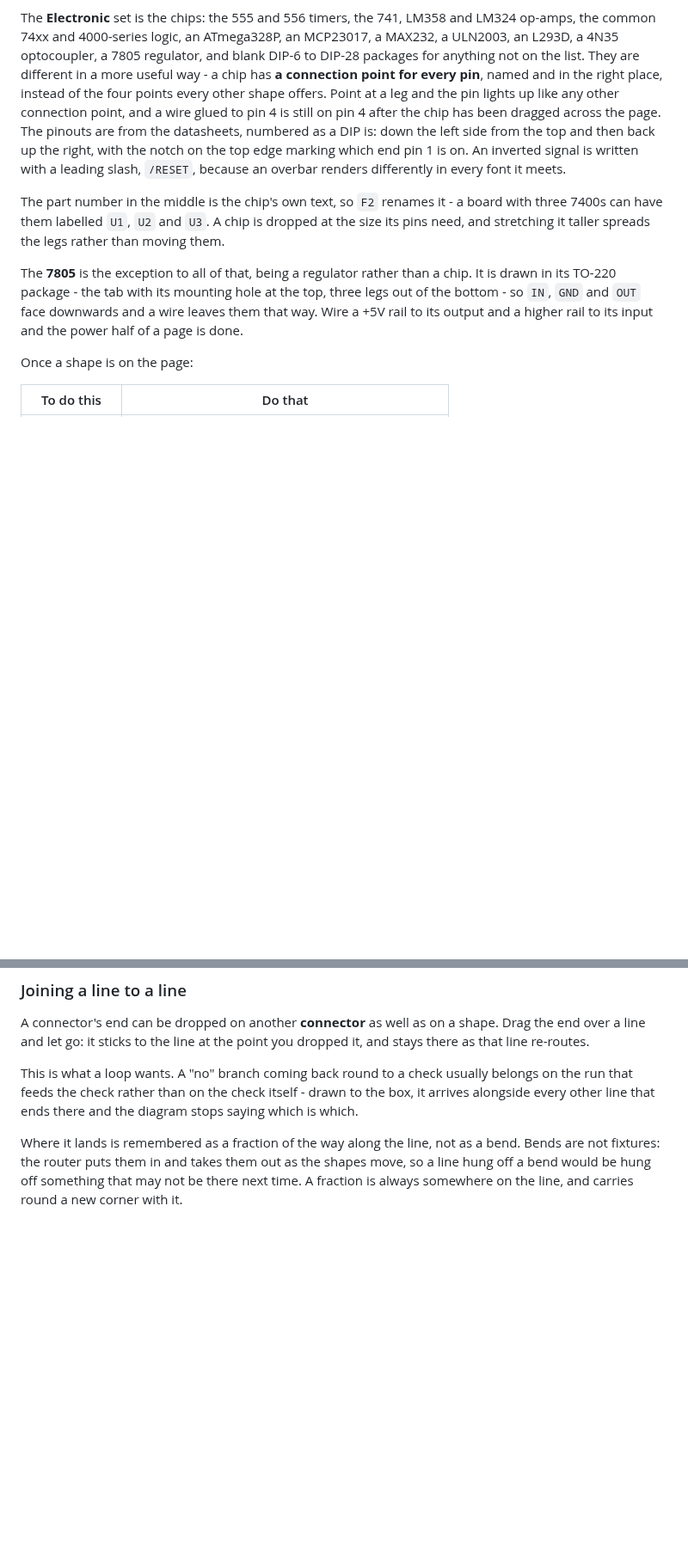
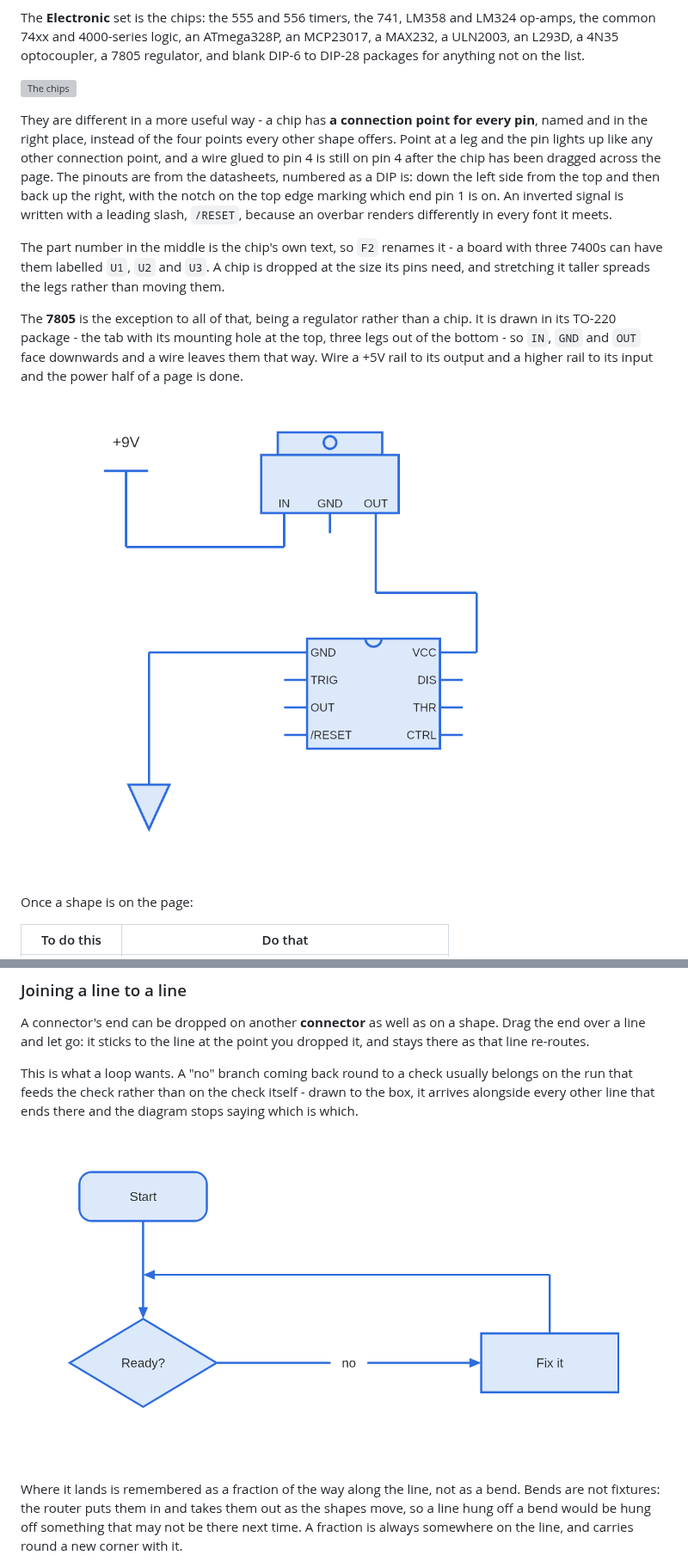
Before and after one commit to Harlock123/AVASvgMaker, a Markdown page: USERGUIDE.md, 2 parts joined by grey strips. Shown at 86% size. GitHub-like rendering; pictures changed too: Images/line-to-line.png (added), Images/wiring.png (added); blank space fills up the shorter version; grey boxes are pictures that could not be loaded.

```diff
--- a/USERGUIDE.md
+++ b/USERGUIDE.md
@@ -63,7 +65,11 @@ way, and a **No connect** cross for a pin that is deliberately left alone.
 The **Electronic** set is the chips: the 555 and 556 timers, the 741, LM358 and LM324
 op-amps, the common 74xx and 4000-series logic, an ATmega328P, an MCP23017, a MAX232, a
 ULN2003, an L293D, a 4N35 optocoupler, a 7805 regulator, and blank DIP-6 to DIP-28 packages
-for anything not on the list. They are different in a more useful
+for anything not on the list.
+
+![The chips](Images/chips.png)
+
+They are different in a more useful
 way - a chip has **a connection point for every pin**, named and in the right place, instead
 of the four points every other shape offers. Point at a leg and the pin lights up like any
 other connection point, and a wire glued to pin 4 is still on pin 4 after the chip has been
@@ -80,6 +86,8 @@ The **7805** is the exception to all of that, being a regulator rather than a ch
 drawn in its TO-220 package - the tab with its mounting hole at the top, three legs out of
 the bottom - so `IN`, `GND` and `OUT` face downwards and a wire leaves them that way. Wire a
 +5V rail to its output and a higher rail to its input and the power half of a page is done.
+
+![A rail into a regulator, into a chip's supply pin, and down to an earth](Images/wiring.png)
 
 Once a shape is on the page:
 
@@ -196,6 +204,8 @@ that line re-routes.
 This is what a loop wants. A "no" branch coming back round to a check usually belongs on the
 run that feeds the check rather than on the check itself - drawn to the box, it arrives
 alongside every other line that ends there and the diagram stops saying which is which.
+
+![A loop coming back onto the line that feeds a check](Images/line-to-line.png)
 
 Where it lands is remembered as a fraction of the way along the line, not as a bend. Bends are
 not fixtures: the router puts them in and takes them out as the shapes move, so a line hung off
```
Also changed, not shown: other parts of USERGUIDE.md (+2 -0 lines), README.md (+9 -0 lines), 2 other files.
